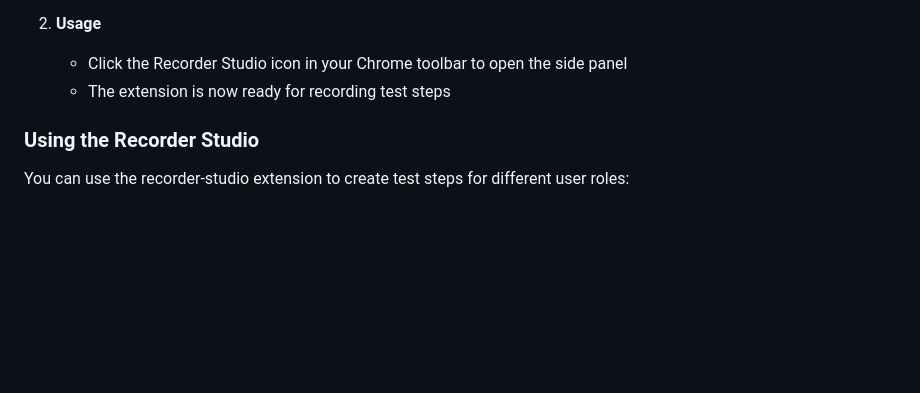
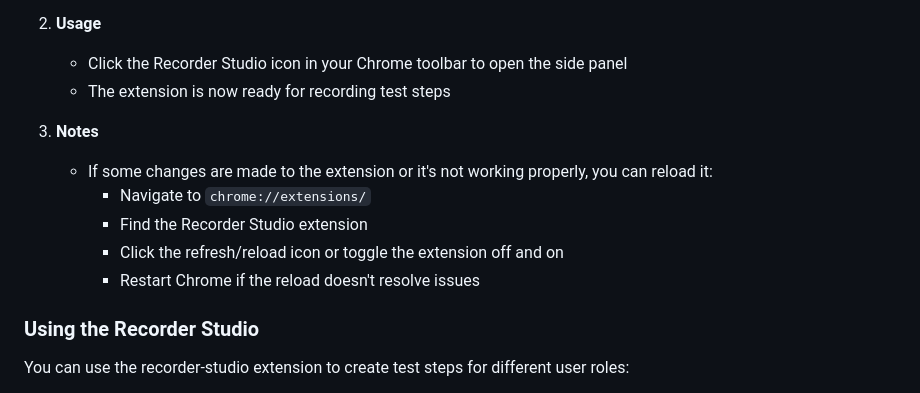
Before and after one commit to DucDuong97/qa-mcp, a Markdown page: README.md, the part around the change. Drawn GitHub-style; blank space fills up the shorter version.

Commit message:
add extension reload instructions

```diff
--- a/README.md
+++ b/README.md
@@ -296,6 +296,13 @@ Since the Recorder Studio extension is not available on the Chrome Web Store, yo
    - Click the Recorder Studio icon in your Chrome toolbar to open the side panel
    - The extension is now ready for recording test steps
 
+3. **Notes**
+   - If some changes are made to the extension or it's not working properly, you can reload it:
+     - Navigate to `chrome://extensions/`
+     - Find the Recorder Studio extension
+     - Click the refresh/reload icon or toggle the extension off and on
+     - Restart Chrome if the reload doesn't resolve issues
+
 ### Using the Recorder Studio
 
 You can use the recorder-studio extension to create test steps for different user roles:
```
